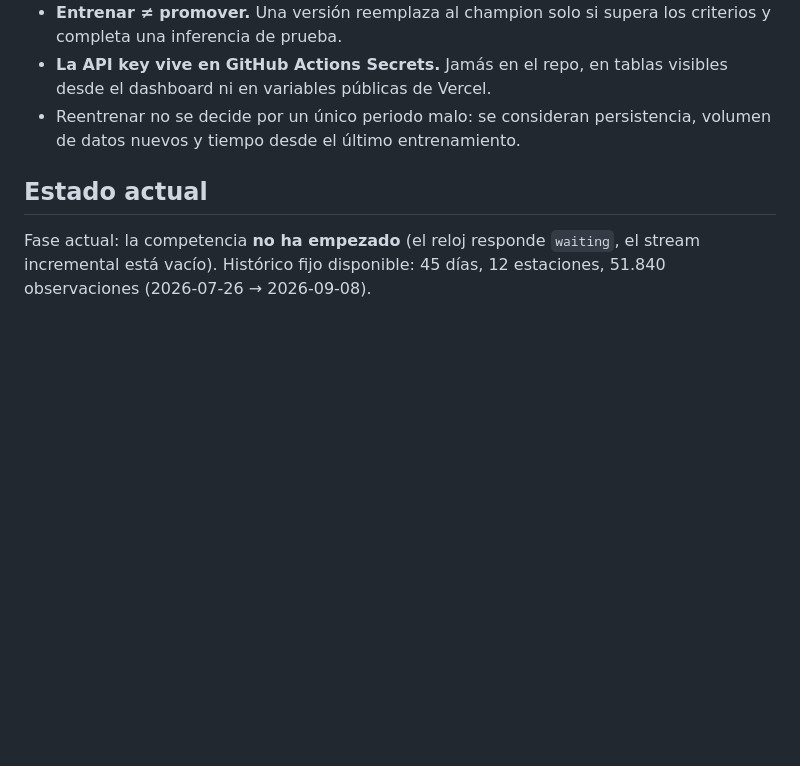
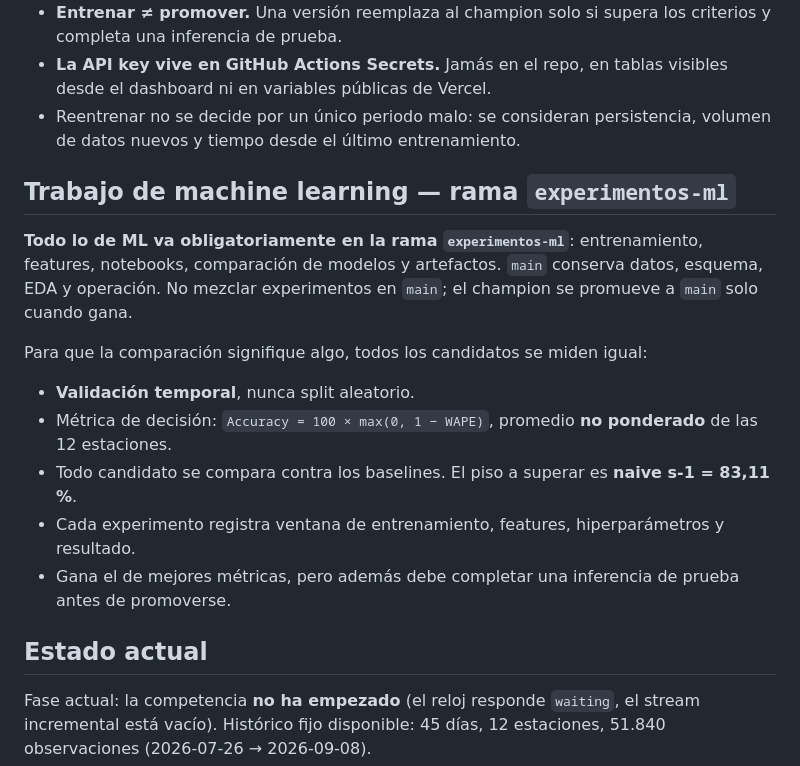
Before and after one commit to isaiasexternado-a11y/pulso-transmi-proyecto1mlops, a Markdown page: CLAUDE.md, the part around the change. Drawn GitHub-style; blank space fills up the shorter version.

Commit message:
docs: fijar experimentos-ml como rama única para machine learning
Separa la experimentación de la operación: main conserva datos, esquema y EDA,
mientras los candidatos se entrenan y comparan en una rama aparte. Deja escrito
el protocolo de comparación para que las métricas entre candidatos sean
comparables entre sí y contra el baseline.

Co-Authored-By: Claude Opus 5 <noreply@anthropic.com>

```diff
--- a/CLAUDE.md
+++ b/CLAUDE.md
@@ -47,6 +47,20 @@ Target ausente se evalúa como predicción cero.
 - **La API key vive en GitHub Actions Secrets.** Jamás en el repo, en tablas visibles desde el dashboard ni en variables públicas de Vercel.
 - Reentrenar no se decide por un único periodo malo: se consideran persistencia, volumen de datos nuevos y tiempo desde el último entrenamiento.
 
+## Trabajo de machine learning — rama `experimentos-ml`
+
+**Todo lo de ML va obligatoriamente en la rama `experimentos-ml`**: entrenamiento, features,
+notebooks, comparación de modelos y artefactos. `main` conserva datos, esquema, EDA y operación.
+No mezclar experimentos en `main`; el champion se promueve a `main` solo cuando gana.
+
+Para que la comparación signifique algo, todos los candidatos se miden igual:
+
+- **Validación temporal**, nunca split aleatorio.
+- Métrica de decisión: `Accuracy = 100 × max(0, 1 − WAPE)`, promedio **no ponderado** de las 12 estaciones.
+- Todo candidato se compara contra los baselines. El piso a superar es **naive s-1 = 83,11 %**.
+- Cada experimento registra ventana de entrenamiento, features, hiperparámetros y resultado.
+- Gana el de mejores métricas, pero además debe completar una inferencia de prueba antes de promoverse.
+
 ## Estado actual
 
 Fase actual: la competencia **no ha empezado** (el reloj responde `waiting`, el stream incremental está vacío).
```
